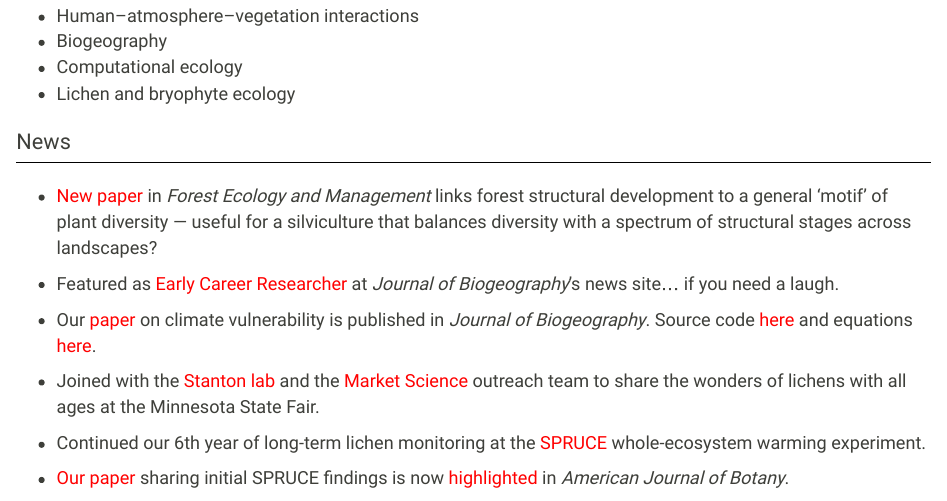
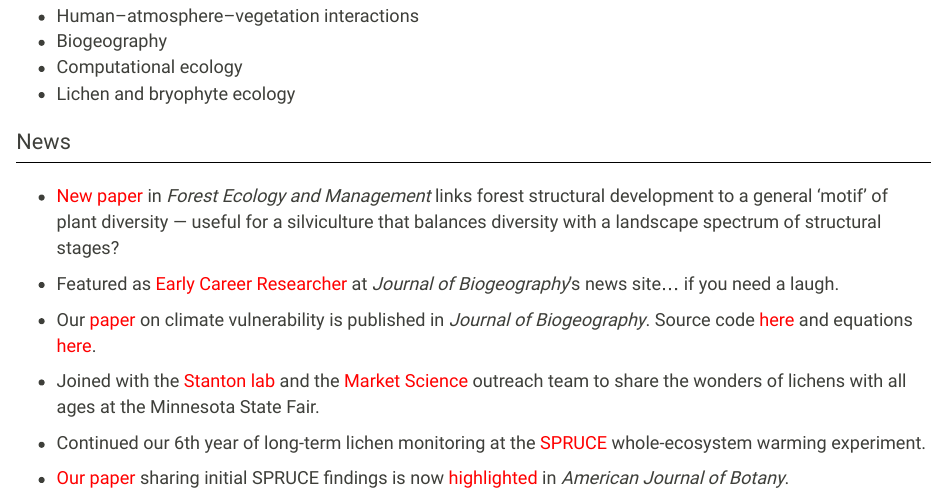
Before and after one commit to phytomosaic/phytomosaic.github.io, an R Markdown document (index.Rmd): the page in a window 1100 px wide, from 520 px down. Rendered offline with R 4.5, knitr and Pandoc, with nearby package versions.

Commit message:
Update FEM paper in News section

```diff
--- a/index.Rmd
+++ b/index.Rmd
@@ -40,7 +40,7 @@ Washington, DC 20250 USA
 # News
 ******
 
-- [New paper](https://doi.org/10.1016/j.foreco.2020.118410){target="_blank"} in *Forest Ecology and Management* links forest structural development to a general 'motif' of plant diversity --- useful for a silviculture that balances diversity with a spectrum of structural stages across landscapes?
+- [New paper](https://doi.org/10.1016/j.foreco.2020.118410){target="_blank"} in *Forest Ecology and Management* links forest structural development to a general 'motif' of plant diversity --- useful for a silviculture that balances diversity with a landscape spectrum of structural stages?
 
 - Featured as [Early Career Researcher](https://journalofbiogeographynews.org/2020/02/14/ecr-feature-rob-smith/){target="_blank"} at *Journal of Biogeography*'s news site... if you need a laugh.
 
```
Also changed, not shown: index.html.
